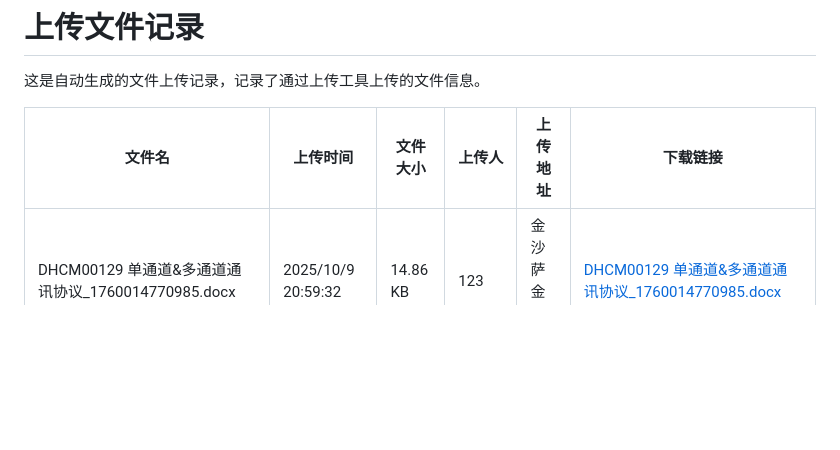
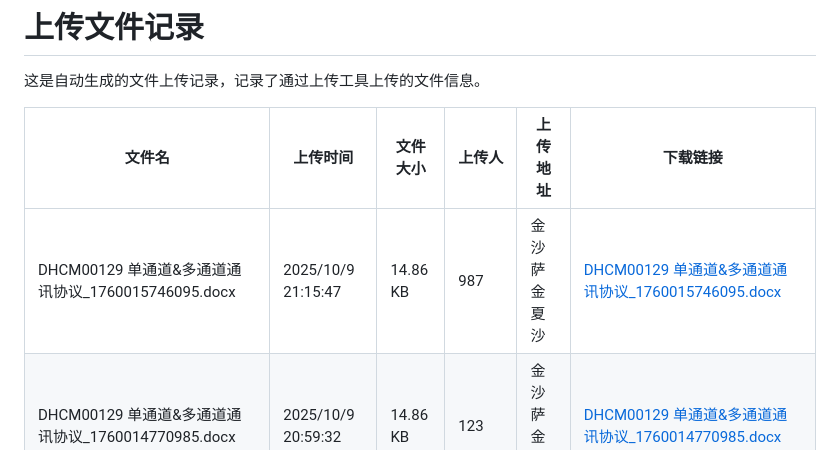
Before and after one commit to muziyangg/Hugo-Upload, a Markdown page: content/post/上传文件记录.md, the part around one of its changes. Rendered like a GitHub page; blank space fills up the shorter version.

```diff
--- a/content/post/上传文件记录.md
+++ b/content/post/上传文件记录.md
@@ -19,6 +19,7 @@ tags: []
 
 | 文件名 | 上传时间 | 文件大小 | 上传人 | 上传地址 | 下载链接 |
 |------|------|------|------|------|------|
+| DHCM00129 单通道&多通道通讯协议_1760015746095.docx | 2025/10/9 21:15:47 | 14.86 KB | 987 | 金沙萨 金夏沙 | [DHCM00129 单通道&多通道通讯协议_1760015746095.docx](https://hugoupload.717170.xyz/src/upload/assets/DHCM00129%20单通道&多通道通讯协议_1760015746095.docx) |
 | DHCM00129 单通道&多通道通讯协议_1760014770985.docx | 2025/10/9 20:59:32 | 14.86 KB | 123 | 金沙萨 金夏沙 | [DHCM00129 单通道&多通道通讯协议_1760014770985.docx](https://hugoupload.717170.xyz/src/upload/assets/DHCM00129%20单通道&多通道通讯协议_1760014770985.docx) |
 | test-file-rename_1759998831844.txt | 2025/10/9 16:33:53 | 45 Bytes | Test User | - | [test-file-rename_1759998831844.txt](https://hugoupload.717170.xyz/src/upload/assets/test-file-rename_1759998831844.txt) |
 | test-file-rename_1759998821072.txt | 2025/10/9 16:33:42 | 45 Bytes | Test User | - | [test-file-rename_1759998821072.txt](https://hugoupload.717170.xyz/src/upload/assets/test-file-rename_1759998821072.txt) |
```
Also changed, not shown: other parts of content/post/上传文件记录.md (+1 -1 lines).
